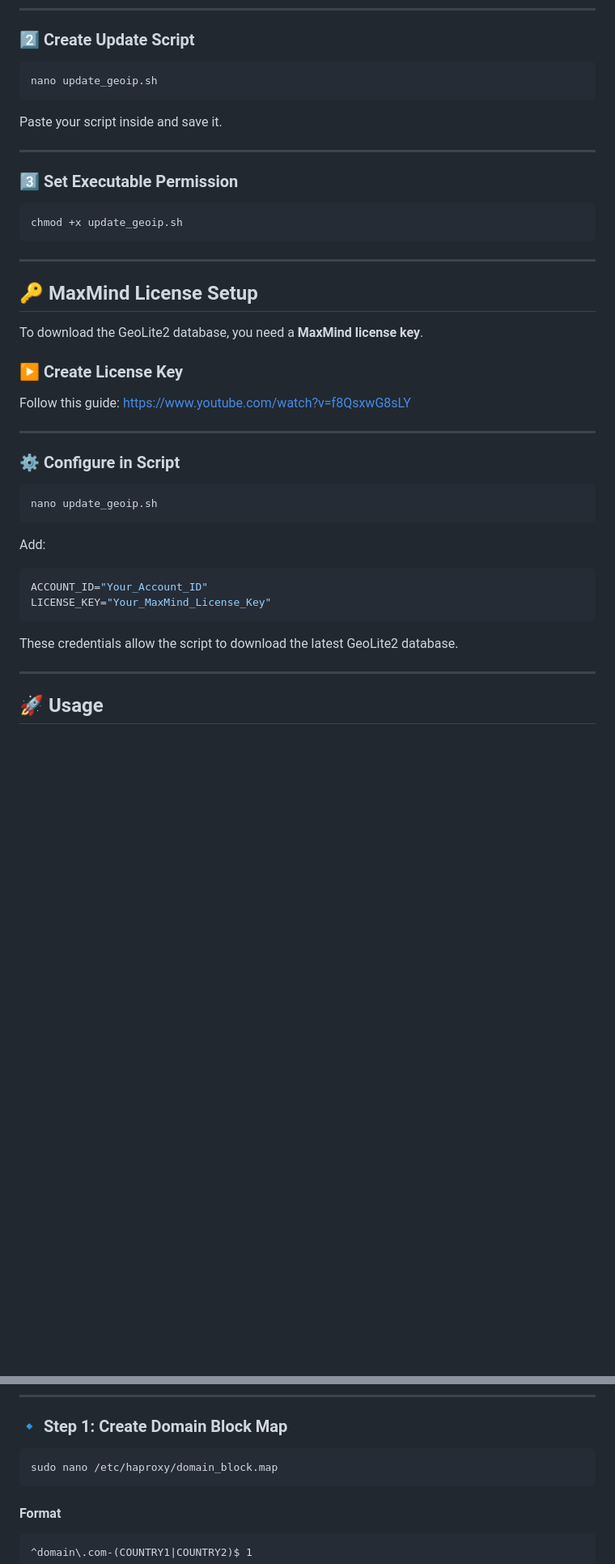
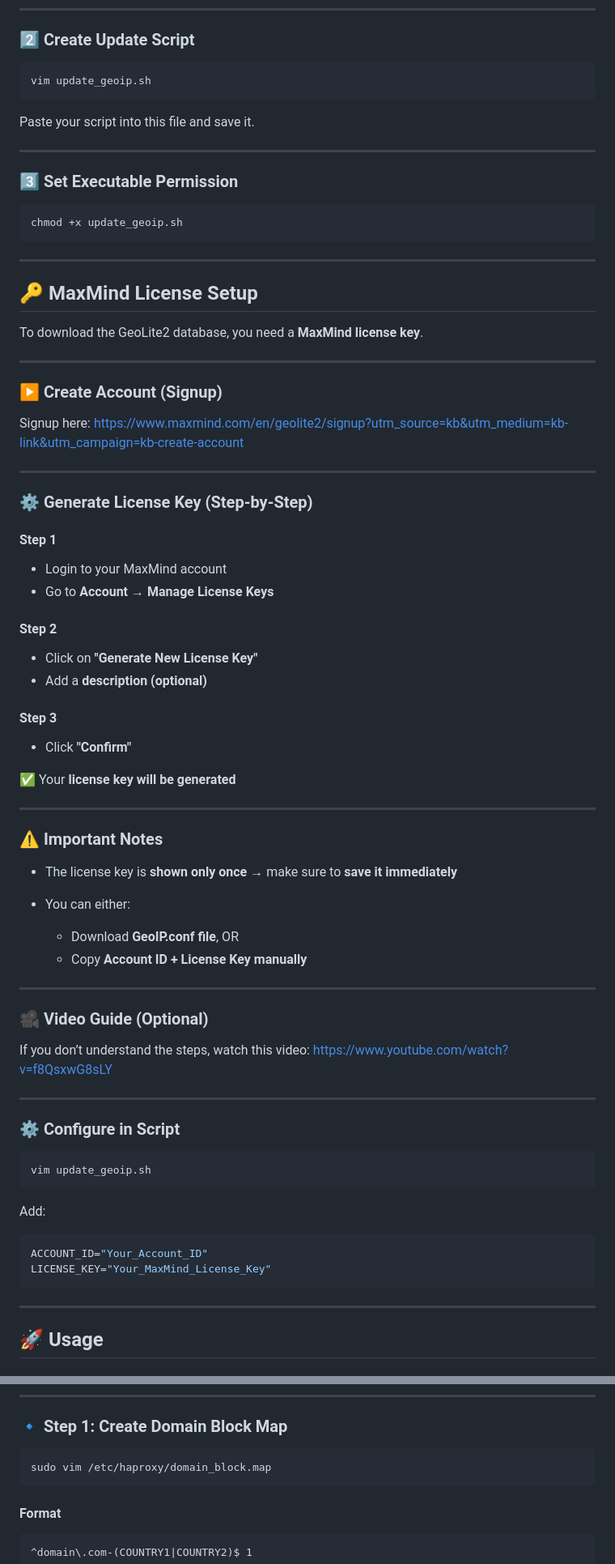
Before and after one commit to lavkush773/python-test, a Markdown page: README.md, 2 parts joined by grey strips. Shown at 81% size. GitHub-like rendering; blank space fills up the shorter version.

````diff
--- a/README.md
+++ b/README.md
@@ -52,10 +52,10 @@ cd ~/geoip-updater
 ### 2️⃣ Create Update Script
 
 ```bash
-nano update_geoip.sh
+vim update_geoip.sh
 ```
 
-Paste your script inside and save it.
+Paste your script into this file and save it.
 
 ---
 
@@ -71,9 +71,48 @@ chmod +x update_geoip.sh
 
 To download the GeoLite2 database, you need a **MaxMind license key**.
 
-### ▶️ Create License Key
+---
 
-Follow this guide:
+### ▶️ Create Account (Signup)
+
+Signup here:
+https://www.maxmind.com/en/geolite2/signup?utm_source=kb&utm_medium=kb-link&utm_campaign=kb-create-account
+
+---
+
+### ⚙️ Generate License Key (Step-by-Step)
+
+#### **Step 1**
+
+* Login to your MaxMind account
+* Go to **Account → Manage License Keys**
+
+#### **Step 2**
+
+* Click on **"Generate New License Key"**
+* Add a **description (optional)**
+
+#### **Step 3**
+
+* Click **"Confirm"**
+
+✅ Your **license key will be generated**
+
+---
+
+### ⚠️ Important Notes
+
+* The license key is **shown only once** → make sure to **save it immediately**
+* You can either:
+
+  * Download **GeoIP.conf file**, OR
+  * Copy **Account ID + License Key manually**
+
+---
+
+### 🎥 Video Guide (Optional)
+
+If you don’t understand the steps, watch this video:
 https://www.youtube.com/watch?v=f8QsxwG8sLY
 
 ---
@@ -81,7 +120,7 @@ https://www.youtube.com/watch?v=f8QsxwG8sLY
 ### ⚙️ Configure in Script
 
 ```bash
-nano update_geoip.sh
+vim update_geoip.sh
 ```
 
 Add:
@@ -90,8 +129,6 @@ Add:
 ACCOUNT_ID="Your_Account_ID"
 LICENSE_KEY="Your_MaxMind_License_Key"
 ```
-
-These credentials allow the script to download the latest GeoLite2 database.
 
 ---
 
@@ -150,7 +187,7 @@ Example (runs every Wednesday & Saturday at 3:30 AM):
 ### 🔹 Step 1: Create Domain Block Map
 
 ```bash
-sudo nano /etc/haproxy/domain_block.map
+sudo vim /etc/haproxy/domain_block.map
 ```
 
 #### Format
````
Also changed, not shown: other parts of README.md (+8 -10 lines).
